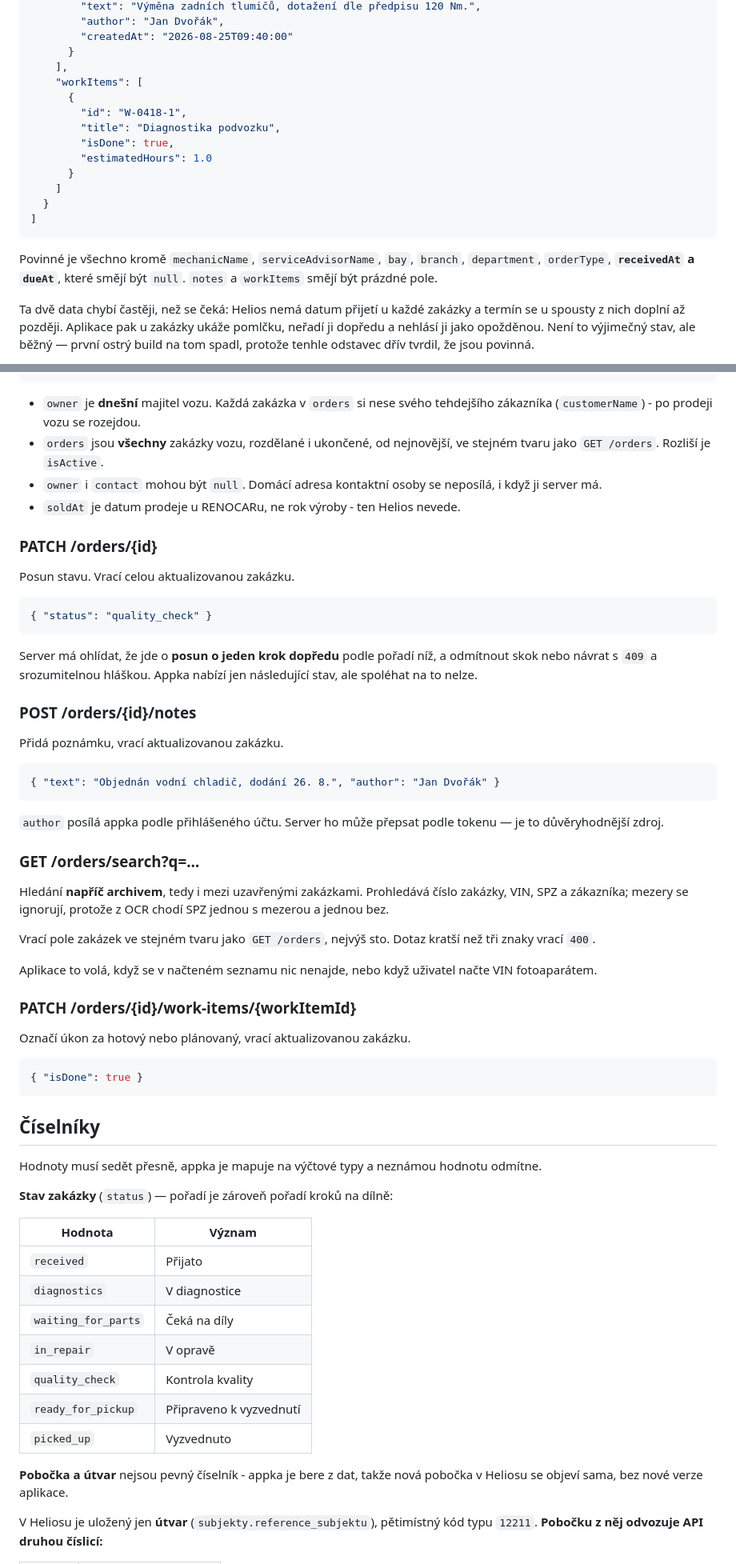
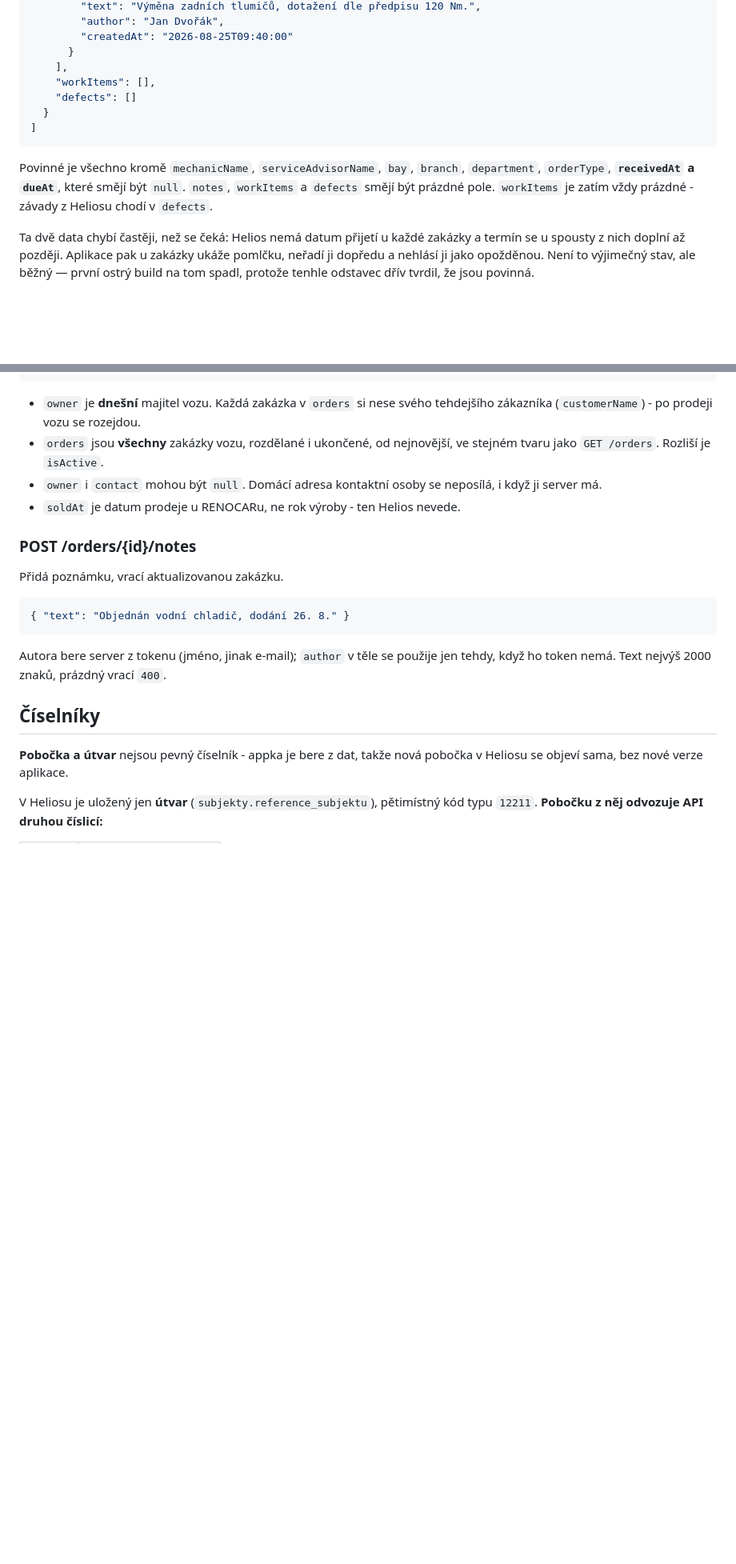
Before and after one commit to JanSvihalek/RenoWorkshop, a Markdown page: docs/API.md, 2 parts joined by grey strips. Shown at 80% size. GitHub-like rendering; blank space fills up the shorter version.

````diff
--- a/docs/API.md
+++ b/docs/API.md
@@ -206,21 +209,16 @@ stránkování.
         "createdAt": "2026-08-25T09:40:00"
       }
     ],
-    "workItems": [
-      {
-        "id": "W-0418-1",
-        "title": "Diagnostika podvozku",
-        "isDone": true,
-        "estimatedHours": 1.0
-      }
-    ]
+    "workItems": [],
+    "defects": []
   }
 ]
 ```
 
 Povinné je všechno kromě `mechanicName`, `serviceAdvisorName`, `bay`,
 `branch`, `department`, `orderType`, **`receivedAt` a `dueAt`**, které smějí
-být `null`. `notes` a `workItems` smějí být prázdné pole.
+být `null`. `notes`, `workItems` a `defects` smějí být prázdné pole.
+`workItems` je zatím vždy prázdné - závady z Heliosu chodí v `defects`.
 
 Ta dvě data chybí častěji, než se čeká: Helios nemá datum přijetí u každé
 zakázky a termín se u spousty z nich doplní až později. Aplikace pak
@@ -372,65 +370,18 @@ Karta vozidla. `id` je `cislo_subjektu` z Heliosu, neexistující vrací `404`.
   neposílá, i když ji server má.
 - `soldAt` je datum prodeje u RENOCARu, ne rok výroby - ten Helios nevede.
 
-### PATCH /orders/{id}
-
-Posun stavu. Vrací celou aktualizovanou zakázku.
-
-```json
-{ "status": "quality_check" }
-```
-
-Server má ohlídat, že jde o **posun o jeden krok dopředu** podle pořadí níž,
-a odmítnout skok nebo návrat s `409` a srozumitelnou hláškou. Appka nabízí jen
-následující stav, ale spoléhat na to nelze.
-
 ### POST /orders/{id}/notes
 
 Přidá poznámku, vrací aktualizovanou zakázku.
 
 ```json
-{ "text": "Objednán vodní chladič, dodání 26. 8.", "author": "Jan Dvořák" }
+{ "text": "Objednán vodní chladič, dodání 26. 8." }
 ```
 
-`author` posílá appka podle přihlášeného účtu. Server ho může přepsat podle
-tokenu — je to důvěryhodnější zdroj.
-
-### GET /orders/search?q=…
-
-Hledání **napříč archivem**, tedy i mezi uzavřenými zakázkami. Prohledává
-číslo zakázky, VIN, SPZ a zákazníka; mezery se ignorují, protože z OCR
-chodí SPZ jednou s mezerou a jednou bez.
-
-Vrací pole zakázek ve stejném tvaru jako `GET /orders`, nejvýš sto.
-Dotaz kratší než tři znaky vrací `400`.
-
-Aplikace to volá, když se v načteném seznamu nic nenajde, nebo když
-uživatel načte VIN fotoaparátem.
-
-### PATCH /orders/{id}/work-items/{workItemId}
-
-Označí úkon za hotový nebo plánovaný, vrací aktualizovanou zakázku.
-
-```json
-{ "isDone": true }
-```
+Autora bere server z tokenu (jméno, jinak e-mail); `author` v těle se použije
+jen tehdy, když ho token nemá. Text nejvýš 2000 znaků, prázdný vrací `400`.
 
 ## Číselníky
-
-Hodnoty musí sedět přesně, appka je mapuje na výčtové typy a neznámou hodnotu
-odmítne.
-
-**Stav zakázky** (`status`) — pořadí je zároveň pořadí kroků na dílně:
-
-| Hodnota | Význam |
-|---|---|
-| `received` | Přijato |
-| `diagnostics` | V diagnostice |
-| `waiting_for_parts` | Čeká na díly |
-| `in_repair` | V opravě |
-| `quality_check` | Kontrola kvality |
-| `ready_for_pickup` | Připraveno k vyzvednutí |
-| `picked_up` | Vyzvednuto |
 
 **Pobočka a útvar** nejsou pevný číselník - appka je bere z dat, takže nová
 pobočka v Heliosu se objeví sama, bez nové verze aplikace.
````
Also changed, not shown: other parts of docs/API.md (+68 -9 lines).
